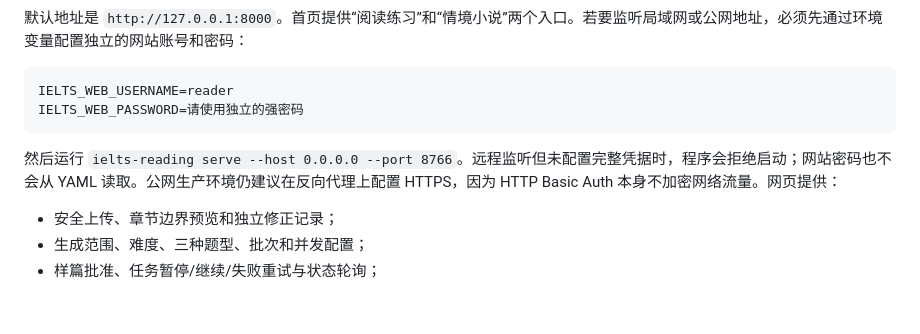
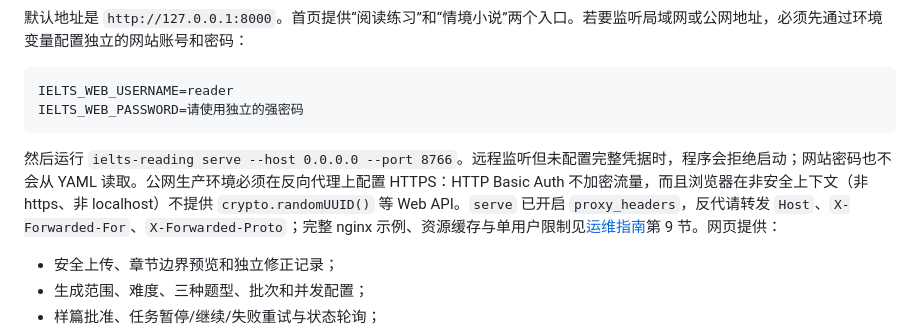
Before and after one commit to SongMingLI-CS/ielts-reading-studio, a Markdown page: README.md, the part around the change. Drawn GitHub-style; blank space fills up the shorter version.

````diff
--- a/README.md
+++ b/README.md
@@ -75,7 +75,7 @@ IELTS_WEB_USERNAME=reader
 IELTS_WEB_PASSWORD=请使用独立的强密码
 ```
 
-然后运行 `ielts-reading serve --host 0.0.0.0 --port 8766`。远程监听但未配置完整凭据时，程序会拒绝启动；网站密码也不会从 YAML 读取。公网生产环境仍建议在反向代理上配置 HTTPS，因为 HTTP Basic Auth 本身不加密网络流量。网页提供：
+然后运行 `ielts-reading serve --host 0.0.0.0 --port 8766`。远程监听但未配置完整凭据时，程序会拒绝启动；网站密码也不会从 YAML 读取。公网生产环境必须在反向代理上配置 HTTPS：HTTP Basic Auth 不加密流量，而且浏览器在非安全上下文（非 https、非 localhost）不提供 `crypto.randomUUID()` 等 Web API。`serve` 已开启 `proxy_headers`，反代请转发 `Host`、`X-Forwarded-For`、`X-Forwarded-Proto`；完整 nginx 示例、资源缓存与单用户限制见[运维指南](docs/operator-guide.md)第 9 节。网页提供：
 
 - 安全上传、章节边界预览和独立修正记录；
 - 生成范围、难度、三种题型、批次和并发配置；
````
Also changed, not shown: docs/completion-audit.md (+6 -3 lines), docs/operator-guide.md (+41 -0 lines).
